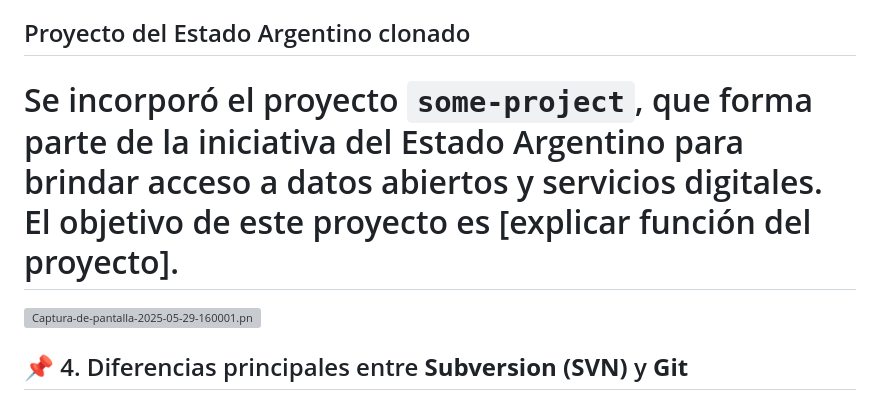
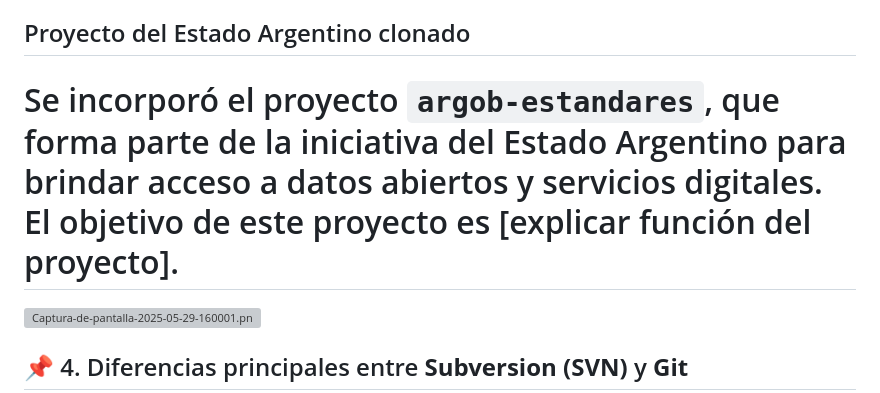
Before and after one commit to Luisao86/A-Cuanto_El_Dolar, a Markdown page: README.md, the part around the change. Drawn GitHub-style; grey boxes are pictures that could not be loaded.

```diff
--- a/README.md
+++ b/README.md
@@ -16,7 +16,7 @@ Este curso está orientado a enseñar cómo planificar, desarrollar y versionar
 
 ## Proyecto del Estado Argentino clonado
 
-Se incorporó el proyecto `some-project`, que forma parte de la iniciativa del Estado Argentino para brindar acceso a datos abiertos y servicios digitales. El objetivo de este proyecto es [explicar función del proyecto].
+Se incorporó el proyecto `argob-estandares`, que forma parte de la iniciativa del Estado Argentino para brindar acceso a datos abiertos y servicios digitales. El objetivo de este proyecto es [explicar función del proyecto].
 =======
 
 [![Captura-de-pantalla-2025-05-29-160001.png](https://i.postimg.cc/mkHfMtsN/Captura-de-pantalla-2025-05-29-160001.png)](https://postimg.cc/kRqpPMDB)
```
